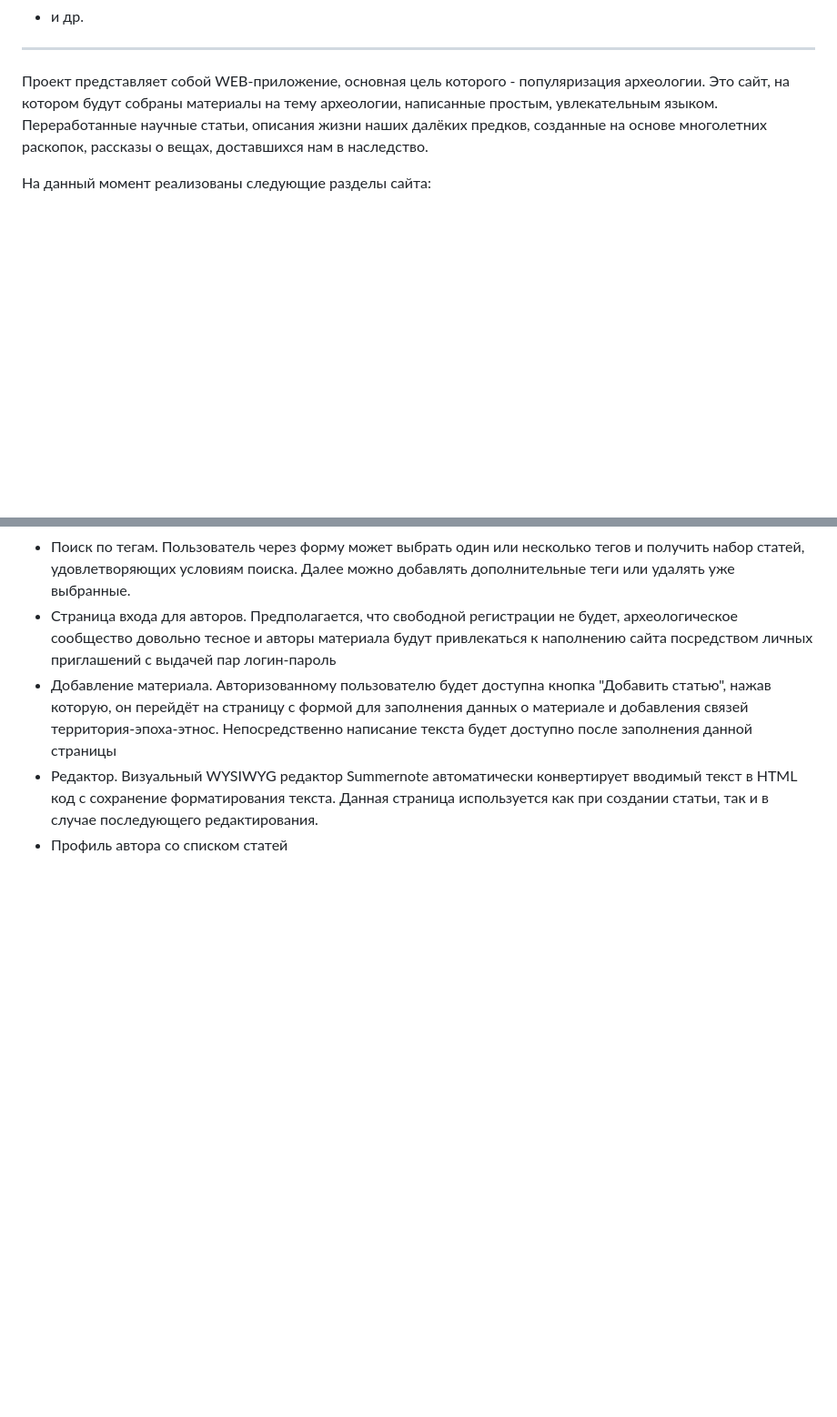
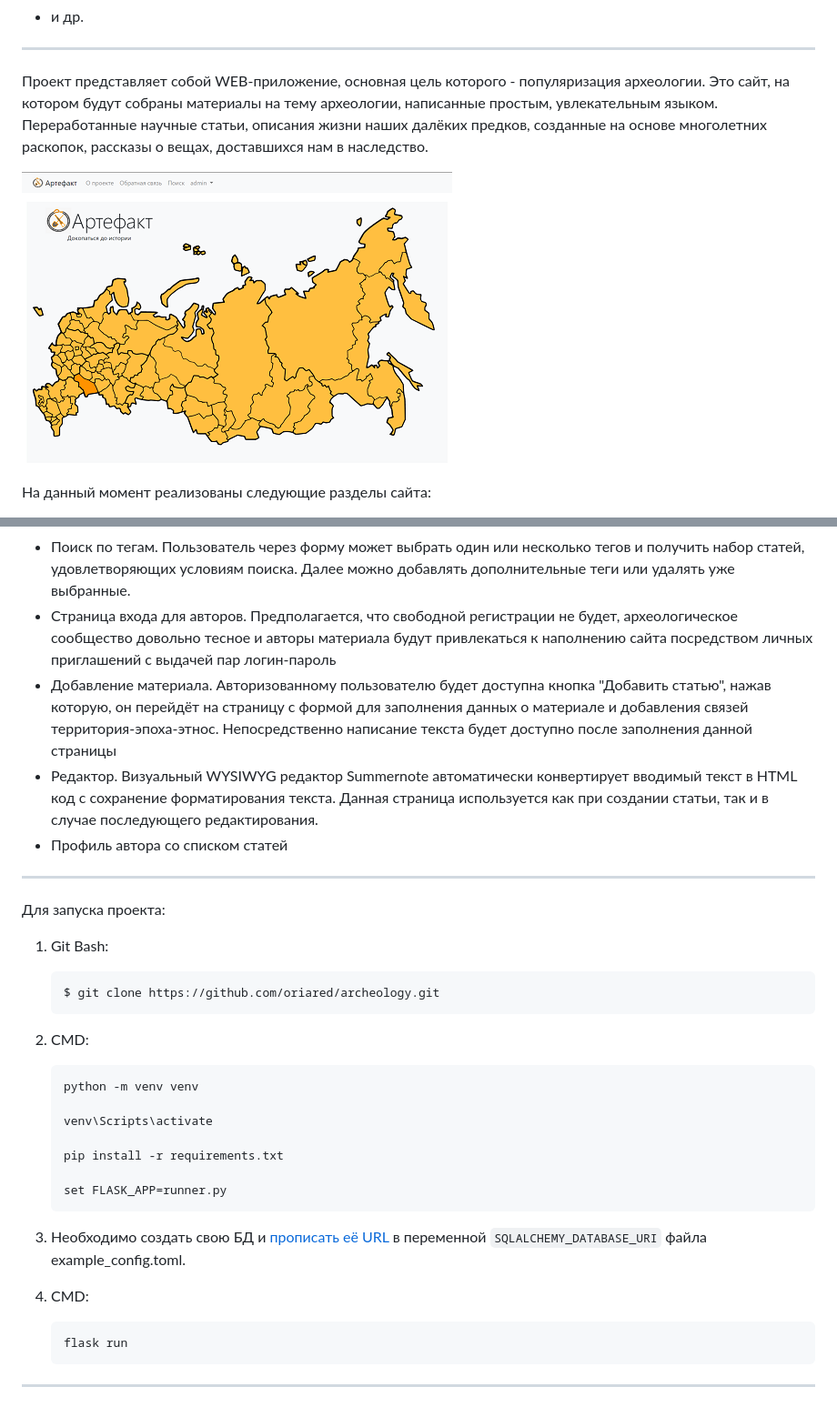
Before and after one commit to oriared/archeology, a Markdown page: README.md, 2 parts joined by grey strips. Shown: that part at 91% size. Rendered like a GitHub page; pictures changed too: readme_img/001.png; blank space fills up the shorter version.

````diff
--- a/README.md
+++ b/README.md
@@ -14,6 +14,8 @@
 ---
 Проект представляет собой WEB-приложение, основная цель которого - популяризация археологии. Это сайт, на котором будут собраны материалы на тему археологии, написанные простым, увлекательным языком. Переработанные научные статьи, описания жизни наших далёких предков, созданные на основе многолетних раскопок, рассказы о вещах, доставшихся нам в наследство.
 
+![Image](https://raw.githubusercontent.com/oriared/archeology/main/readme_img/001.png)
+
 На данный момент реализованы следующие разделы сайта:
 * Главная страница, на которой находится кликабельная карта России
 * Раздел навигации по "времени и пространству". В разделе отображаются только те народы(этносы), которые проживали на территории выбранного региона и с которыми связана хотя бы одна статья в базе данных. Аналогично и с эпохами. Выбрав интересующие регион, этнос, век, и раздел, пользователь увидит список подходящих по параметрам статей.
@@ -23,3 +25,28 @@
 * Добавление материала. Авторизованному пользователю будет доступна кнопка "Добавить статью", нажав которую, он перейдёт на страницу с формой для заполнения данных о материале и добавления связей территория-эпоха-этнос. Непосредственно написание текста будет доступно после заполнения данной страницы
 * Редактор. Визуальный WYSIWYG редактор Summernote автоматически конвертирует вводимый текст в HTML код с сохранение форматирования текста. Данная страница используется как при создании статьи, так и в случае последующего редактирования.
 * Профиль автора со списком статей
+---
+Для запуска проекта:
+
+1. Git Bash:
+   ```
+   $ git clone https://github.com/oriared/archeology.git
+   ```
+2. CMD:
+   ```
+   python -m venv venv
+
+   venv\Scripts\activate
+
+   pip install -r requirements.txt
+
+   set FLASK_APP=runner.py
+   ```
+
+3. Необходимо создать свою БД и [прописать её URL](https://docs.sqlalchemy.org/en/14/core/engines.html#database-urls) в переменной `SQLALCHEMY_DATABASE_URI` файла example_config.toml.
+
+4. CMD:
+   ```
+   flask run
+   ```
+---
````
Also changed, not shown: 1 other file.
